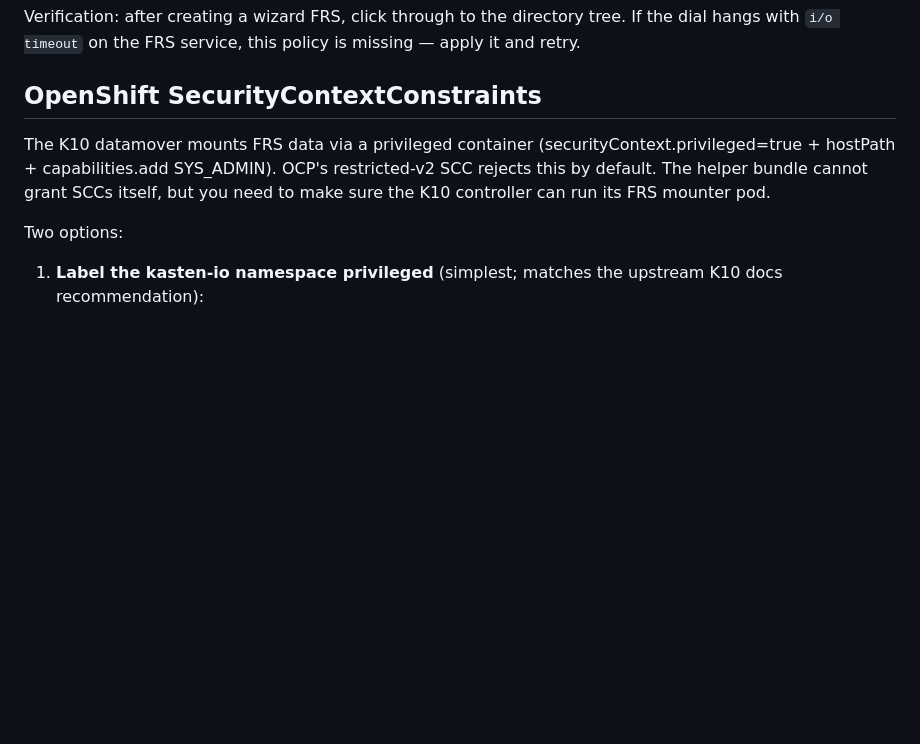
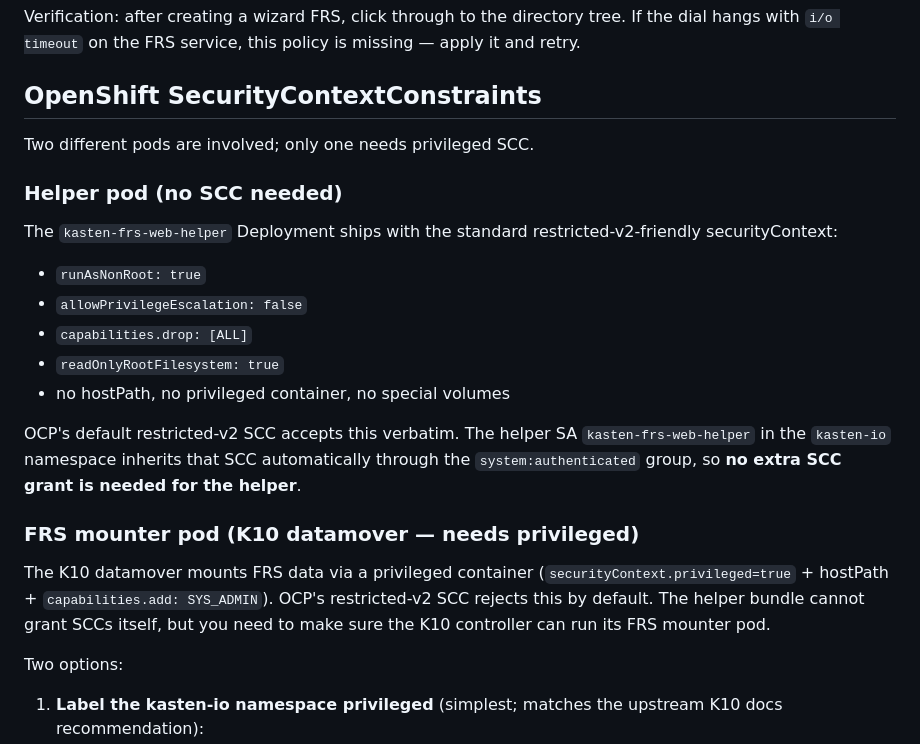
Before and after one commit to 6547709/kasten-frs-web, a Markdown page: DEPLOY.md, the part around the change. Rendered like a GitHub page; blank space fills up the shorter version.

Commit message:
docs: clarify helper pod needs no SCC; only FRS mounter does
Split the OpenShift SCC section in DEPLOY.md into two halves:

  - Helper pod: the shipped securityContext is fully
    restricted-v2-friendly (runAsNonRoot, capabilities.drop
    ALL, readOnlyRootFilesystem, no hostPath). The default
    restricted-v2 SCC accepts it through the
    system:authenticated group binding; no extra SCC grant
    is needed for the helper.

  - FRS mounter pod (K10 datamover): needs privileged SCC
    because of hostPath + capabilities.add SYS_ADMIN + the
    privileged container K10 sets. Document the two options
    (namespace-level privileged label, or per-namespace SCC
    bind on default/default SA) without changing the
    recommendation.

```diff
--- a/DEPLOY.md
+++ b/DEPLOY.md
@@ -64,11 +64,32 @@ service, this policy is missing — apply it and retry.
 
 ## OpenShift SecurityContextConstraints
 
+Two different pods are involved; only one needs privileged SCC.
+
+### Helper pod (no SCC needed)
+
+The `kasten-frs-web-helper` Deployment ships with the standard
+restricted-v2-friendly securityContext:
+
+- `runAsNonRoot: true`
+- `allowPrivilegeEscalation: false`
+- `capabilities.drop: [ALL]`
+- `readOnlyRootFilesystem: true`
+- no hostPath, no privileged container, no special volumes
+
+OCP's default restricted-v2 SCC accepts this verbatim. The helper
+SA `kasten-frs-web-helper` in the `kasten-io` namespace inherits
+that SCC automatically through the `system:authenticated` group,
+so **no extra SCC grant is needed for the helper**.
+
+### FRS mounter pod (K10 datamover — needs privileged)
+
 The K10 datamover mounts FRS data via a privileged container
-(securityContext.privileged=true + hostPath + capabilities.add
-SYS_ADMIN). OCP's restricted-v2 SCC rejects this by default. The
-helper bundle cannot grant SCCs itself, but you need to make
-sure the K10 controller can run its FRS mounter pod.
+(`securityContext.privileged=true` + hostPath +
+`capabilities.add: SYS_ADMIN`). OCP's restricted-v2 SCC rejects
+this by default. The helper bundle cannot grant SCCs itself,
+but you need to make sure the K10 controller can run its FRS
+mounter pod.
 
 Two options:
 
```
